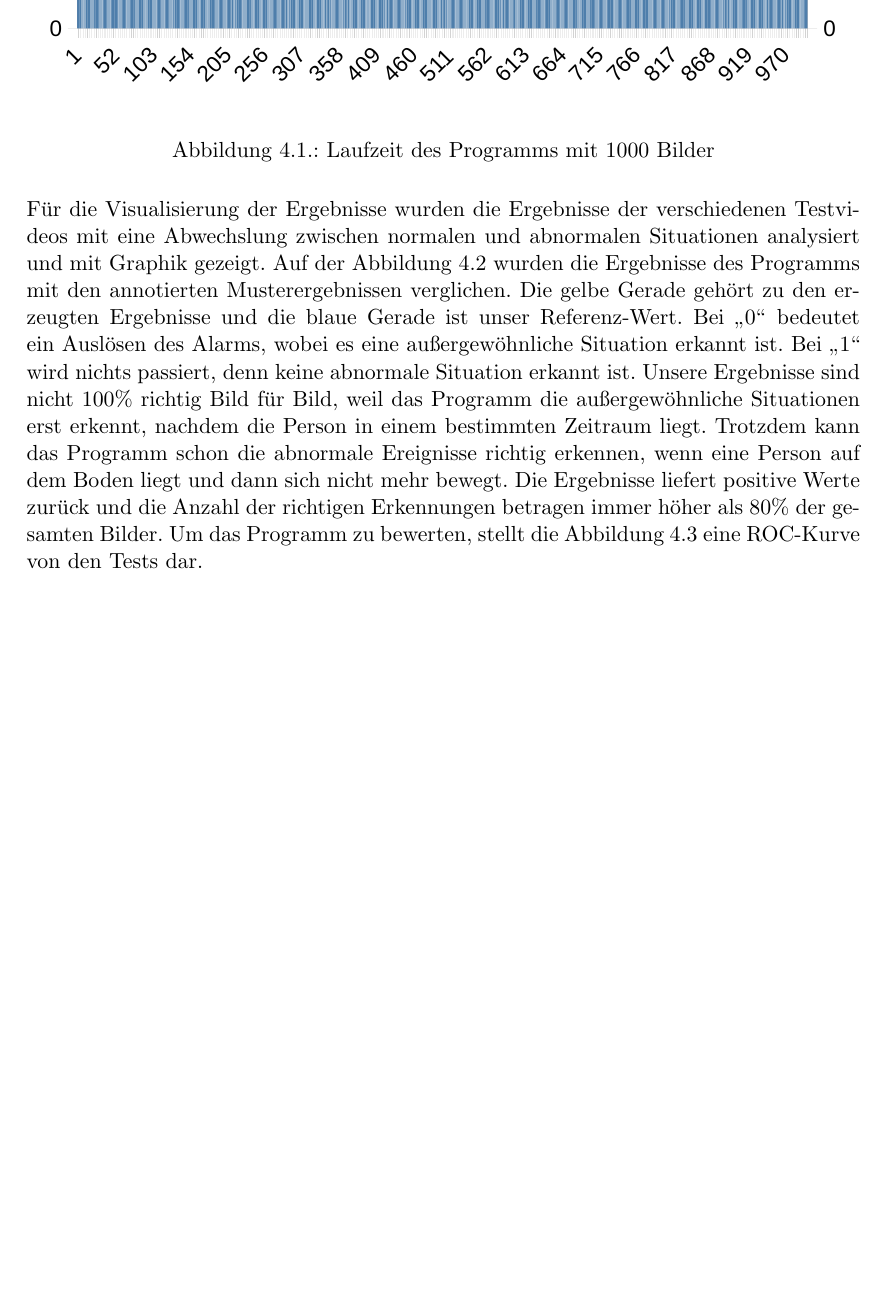
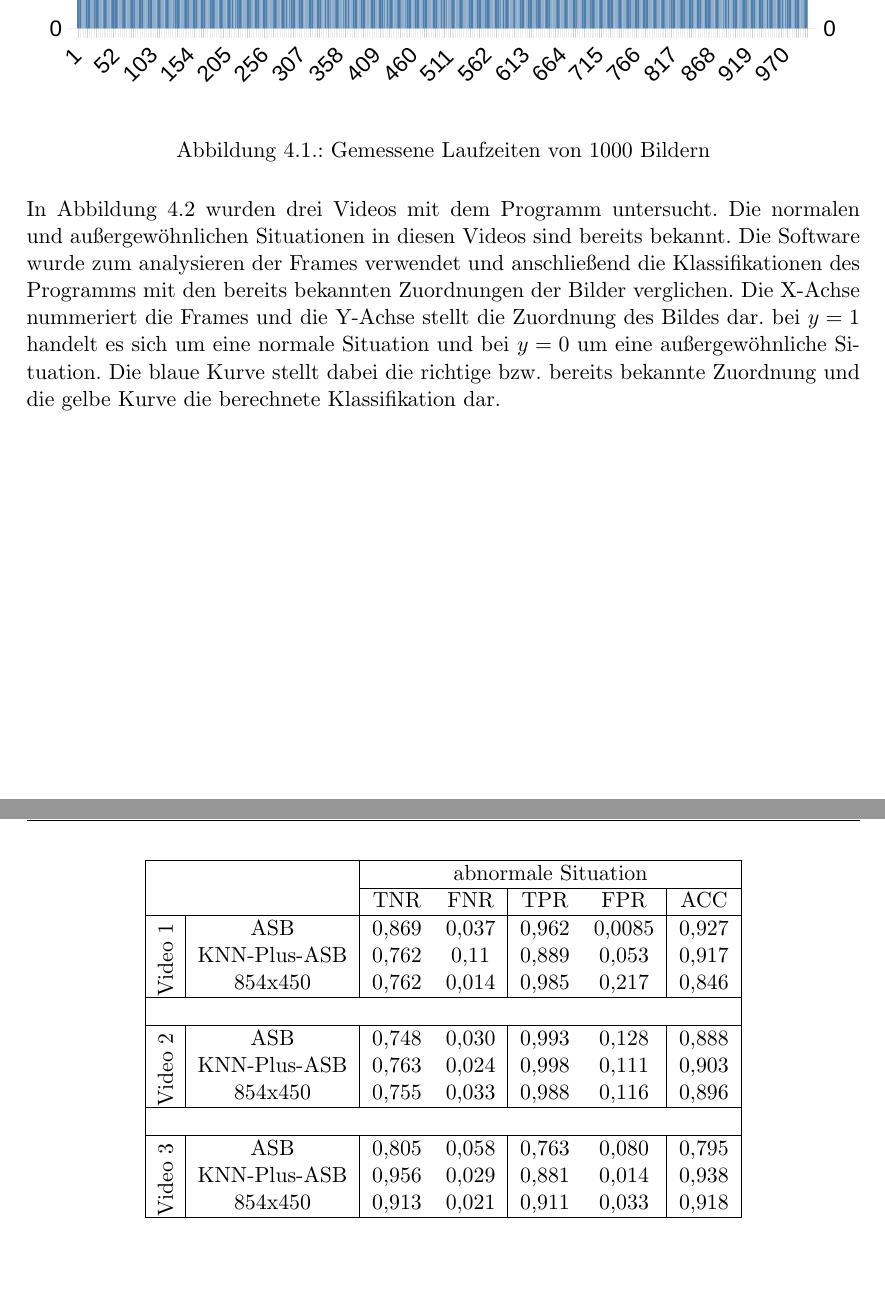
Before and after one commit to iwnfubb/MA_Doc, a LaTeX document (main.tex, which reads Ergebnisse.tex): part of page 68 of 94 before the commit and two parts of pages 68 and 71 of 95 after it, the two joined at a grey line, cut so that both start at the same text, the shorter picture padded with empty space. Compiled offline with pdfLaTeX; the source files are stored in an older character set and shown here as Unicode; an older LaTeX class or package is replaced by its successor.

Commit message:
Ergebniss mit ROC 2

```diff
--- a/Ergebnisse.tex
+++ b/Ergebnisse.tex
@@ -6,11 +6,11 @@ Für Messung der Laufzeit wurden die Tests auf einem Rechner Intel-Core i5 2.60
 \begin{figure}[H]
 	\centering
 	\includegraphics[width=1\textwidth]{fig/laufzeit.pdf}
-	\caption{Laufzeit des Programms mit 1000 Bilder}
+	\caption{Gemessene Laufzeiten von 1000 Bildern}
 	\label{fig:laufzeit}
 \end{figure}
 
-Für die Visualisierung der Ergebnisse wurden die Ergebnisse der verschiedenen Testvideos mit eine Abwechslung zwischen normalen und abnormalen Situationen analysiert und mit Graphik gezeigt. Auf der Abbildung \ref{fig:alarm} wurden die Ergebnisse des Programms mit den annotierten Musterergebnissen verglichen. Die gelbe Gerade gehört zu den erzeugten Ergebnisse und die blaue Gerade ist unser Referenz-Wert. Bei \glqq{}0\grqq{} bedeutet ein Auslösen des Alarms, wobei es eine außergewöhnliche Situation erkannt ist. Bei \glqq{}1\grqq{} wird nichts passiert, denn keine abnormale Situation erkannt ist. Unsere Ergebnisse sind nicht $100\%$ richtig Bild für Bild, weil das Programm die außergewöhnliche Situationen erst erkennt, nachdem die Person in einem bestimmten Zeitraum liegt. Trotzdem kann das Programm schon die abnormale Ereignisse richtig erkennen, wenn eine Person auf dem Boden liegt und dann sich nicht mehr bewegt. Die Ergebnisse liefert positive Werte zurück und die Anzahl der richtigen Erkennungen betragen immer höher als $80\%$ der gesamten Bilder. Um das Programm zu bewerten, stellt die Abbildung \ref{fig:roc} eine ROC-Kurve von den Tests dar.
+In Abbildung \ref{fig:alarm} wurden drei Videos mit dem Programm untersucht. Die normalen und außergewöhnlichen Situationen in diesen Videos sind bereits bekannt. Die Software wurde zum analysieren der Frames verwendet und anschließend die Klassifikationen des Programms mit den bereits bekannten Zuordnungen der Bilder verglichen. Die X-Achse nummeriert die Frames und die Y-Achse stellt die Zuordnung des Bildes dar. bei $y=1$ handelt es sich um eine normale Situation und bei $y=0$ um eine außergewöhnliche Situation. Die blaue Kurve stellt dabei die richtige bzw. bereits bekannte Zuordnung und die gelbe Kurve die berechnete Klassifikation dar.\\
 
 \begin{figure}[H]
 	\centering
@@ -27,0 +32,36 @@ Für die Visualisierung der Ergebnisse wurden die Ergebnisse der verschiedenen T
+\begin{table}[H]
+	\centering
+
+ \begin{tabular}[H]{|c|c|cc|cc|c|}
+ 	\hline
+	\multicolumn{2}{|c|}{\multirow{ 2}{*}{}} & \multicolumn{5}{c|}{abnormale Situation}\\
+	\cline{3-7}
+	\multicolumn{2}{|c|}{}& TNR & FNR & TPR & FPR & ACC\\
+	\hline
+
+	\multirow{ 2}{*}{\rotatebox[origin=c]{90}{{ Video 1 }}} & ASB & 0,869 & 0,037 & 0,962 & 0,0085 & 0,927\\
+
+	& KNN-Plus-ASB & 0,762 & 0,11 & 0,889 & 0,053 & 0,917\\
+
+	& 854x450 & 0,762 & 0,014 & 0,985 & 0,217 & 0,846\\
+
+	\hline
+
+	\multicolumn{7}{|c|}{}\\
+	\hline
+	\multirow{ 2}{*}{\rotatebox[origin=c]{90}{{ Video 2 }}} & ASB & 0,748 & 0,030 & 0,993 & 0,128 & 0,888\\
+
+	& KNN-Plus-ASB & 0,763 & 0,024 & 0,998 & 0,111 & 0,903\\
+
+	& 854x450 & 0,755 & 0,033 & 0,988 & 0,116 & 0,896\\
+	\hline
+	\multicolumn{7}{|c|}{}\\
+	\hline
+	\multirow{ 2}{*}{\rotatebox[origin=c]{90}{{ Video 3 }}} & ASB & 0,805 & 0,058 & 0,763 & 0,080 & 0,795\\
+
+	& KNN-Plus-ASB & 0,956 & 0,029 & 0,881 & 0,014 & 0,938\\
+
+	& 854x450 & 0,913 & 0,021 & 0,911 & 0,033 & 0,918\\
+	\hline
+\end{tabular}
+\end{table}
```
Also changed, not shown: fig/ROC2.pdf (added), fig/ROC2.svg (added), Ergebnisse.tex (14 more changed lines), 5 other files.
